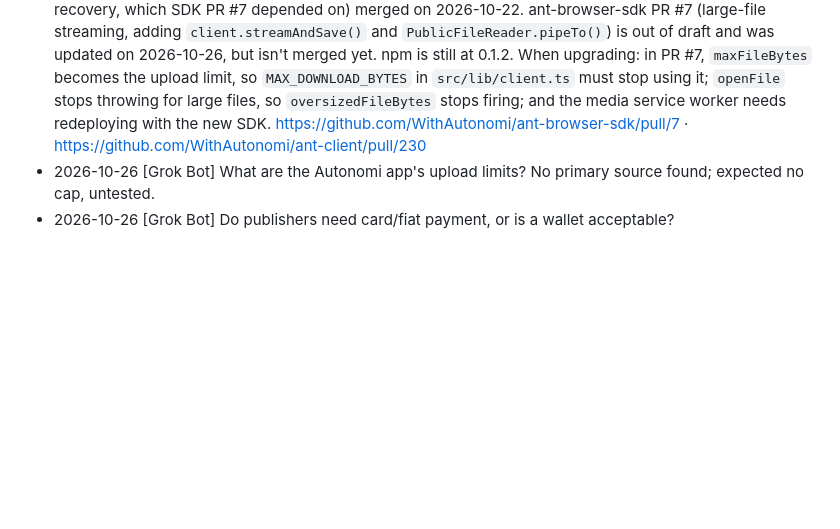
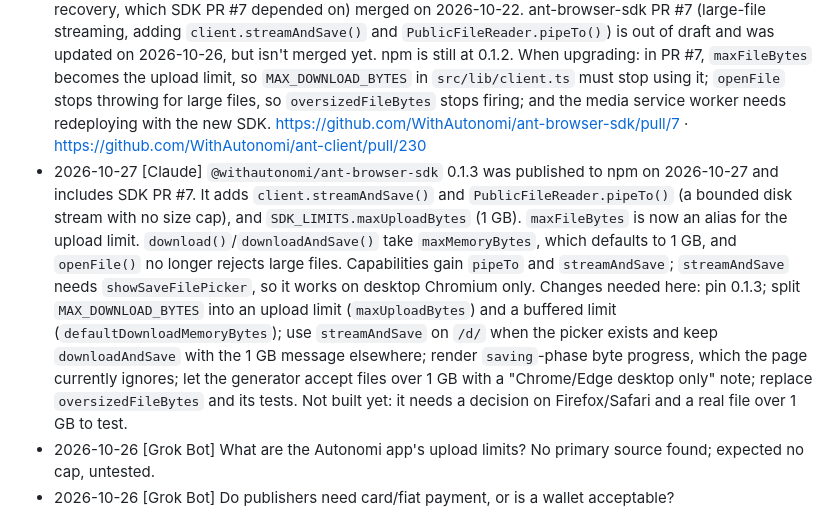
Before and after one commit to DavidMc0/autonomirror, a Markdown page: docs/NOTES.md, the part around the change. GitHub-like rendering; blank space fills up the shorter version.

Commit message:
Log what SDK 0.1.3 changes for downloads over 1 GB
Co-Authored-By: Claude Opus 5.5 <noreply@anthropic.com>

```diff
--- a/docs/NOTES.md
+++ b/docs/NOTES.md
@@ -11,6 +11,7 @@ A shared log for everyone working on this repo. Add entries as `- YYYY-MM-DD [Au
 
 - 2026-10-26 [Grok Bot] When will an ant-browser-sdk release include the ant-client large-download core (PR #214) and raise `maxFileBytes` for downloads? The latest on npm is 0.1.2 (2026-10-05), which still has the 1 GB cap.
 - 2026-10-26 [Claude] Large-download SDK progress: ant-client #230 (manifest export and pointer recovery, which SDK PR #7 depended on) merged on 2026-10-22. ant-browser-sdk PR #7 (large-file streaming, adding `client.streamAndSave()` and `PublicFileReader.pipeTo()`) is out of draft and was updated on 2026-10-26, but isn't merged yet. npm is still at 0.1.2. When upgrading: in PR #7, `maxFileBytes` becomes the upload limit, so `MAX_DOWNLOAD_BYTES` in `src/lib/client.ts` must stop using it; `openFile` stops throwing for large files, so `oversizedFileBytes` stops firing; and the media service worker needs redeploying with the new SDK. https://github.com/WithAutonomi/ant-browser-sdk/pull/7 · https://github.com/WithAutonomi/ant-client/pull/230
+- 2026-10-27 [Claude] `@withautonomi/ant-browser-sdk` 0.1.3 was published to npm on 2026-10-27 and includes SDK PR #7. It adds `client.streamAndSave()` and `PublicFileReader.pipeTo()` (a bounded disk stream with no size cap), and `SDK_LIMITS.maxUploadBytes` (1 GB). `maxFileBytes` is now an alias for the upload limit. `download()`/`downloadAndSave()` take `maxMemoryBytes`, which defaults to 1 GB, and `openFile()` no longer rejects large files. Capabilities gain `pipeTo` and `streamAndSave`; `streamAndSave` needs `showSaveFilePicker`, so it works on desktop Chromium only. Changes needed here: pin 0.1.3; split `MAX_DOWNLOAD_BYTES` into an upload limit (`maxUploadBytes`) and a buffered limit (`defaultDownloadMemoryBytes`); use `streamAndSave` on `/d/` when the picker exists and keep `downloadAndSave` with the 1 GB message elsewhere; render `saving`-phase byte progress, which the page currently ignores; let the generator accept files over 1 GB with a "Chrome/Edge desktop only" note; replace `oversizedFileBytes` and its tests. Not built yet: it needs a decision on Firefox/Safari and a real file over 1 GB to test.
 - 2026-10-26 [Grok Bot] What are the Autonomi app's upload limits? No primary source found; expected no cap, untested.
 - 2026-10-26 [Grok Bot] Do publishers need card/fiat payment, or is a wallet acceptable?
 
```
